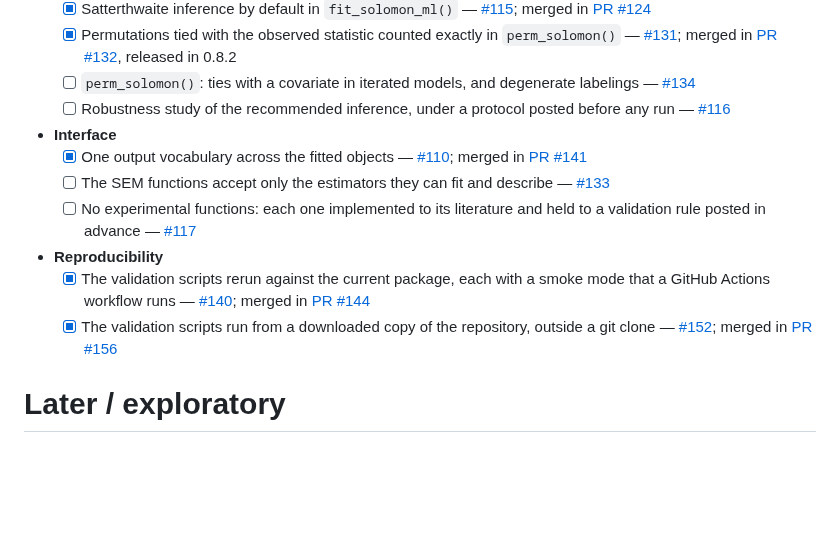
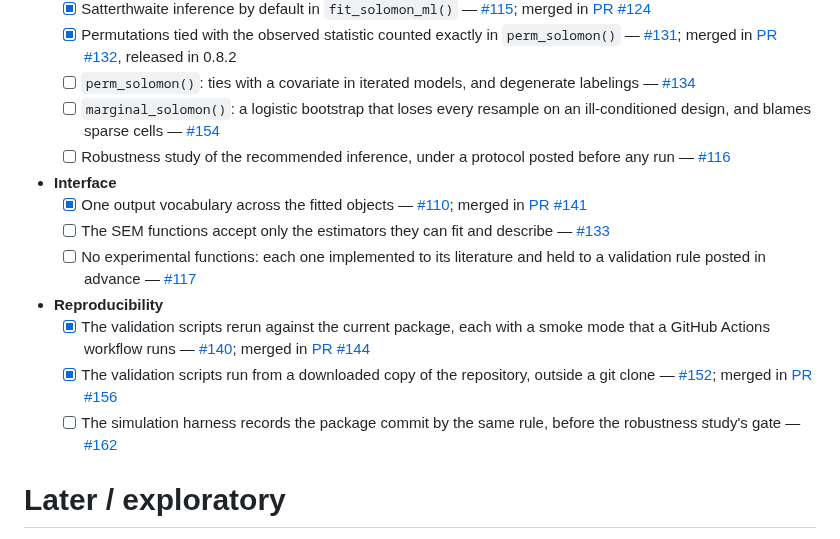
Before and after one commit to JUhalt/solomonR, a Markdown page: ROADMAP.md, the part around the change. Drawn GitHub-style; blank space fills up the shorter version.

Commit message:
List #154 and #162 in the roadmap's audit before the release
Both are on the v0.9.0 milestone but were missing from the list of open
items under "Audit before the release": the logistic bootstrap of
marginal_solomon() on ill-conditioned designs (#154, under Inference),
and the harness's rule for recording the package commit, due before the
robustness study's gate (#162, under Reproducibility).

Co-Authored-By: Claude Opus 5.5 <noreply@anthropic.com>

```diff
--- a/ROADMAP.md
+++ b/ROADMAP.md
@@ -487,6 +487,8 @@ the audit:
     `perm_solomon()` — [#131](https://github.com/JUhalt/solomonR/issues/131); merged in [PR #132](https://github.com/JUhalt/solomonR/pull/132), released in 0.8.2
   - [ ] `perm_solomon()`: ties with a covariate in iterated models, and
     degenerate labelings — [#134](https://github.com/JUhalt/solomonR/issues/134)
+  - [ ] `marginal_solomon()`: a logistic bootstrap that loses every
+    resample on an ill-conditioned design, and blames sparse cells — [#154](https://github.com/JUhalt/solomonR/issues/154)
   - [ ] Robustness study of the recommended inference, under a protocol
     posted before any run — [#116](https://github.com/JUhalt/solomonR/issues/116)
 - **Interface**
@@ -500,6 +502,8 @@ the audit:
     with a smoke mode that a GitHub Actions workflow runs — [#140](https://github.com/JUhalt/solomonR/issues/140); merged in [PR #144](https://github.com/JUhalt/solomonR/pull/144)
   - [x] The validation scripts run from a downloaded copy of the
     repository, outside a git clone — [#152](https://github.com/JUhalt/solomonR/issues/152); merged in [PR #156](https://github.com/JUhalt/solomonR/pull/156)
+  - [ ] The simulation harness records the package commit by the same
+    rule, before the robustness study's gate — [#162](https://github.com/JUhalt/solomonR/issues/162)
 
 # Later / exploratory
 
```
